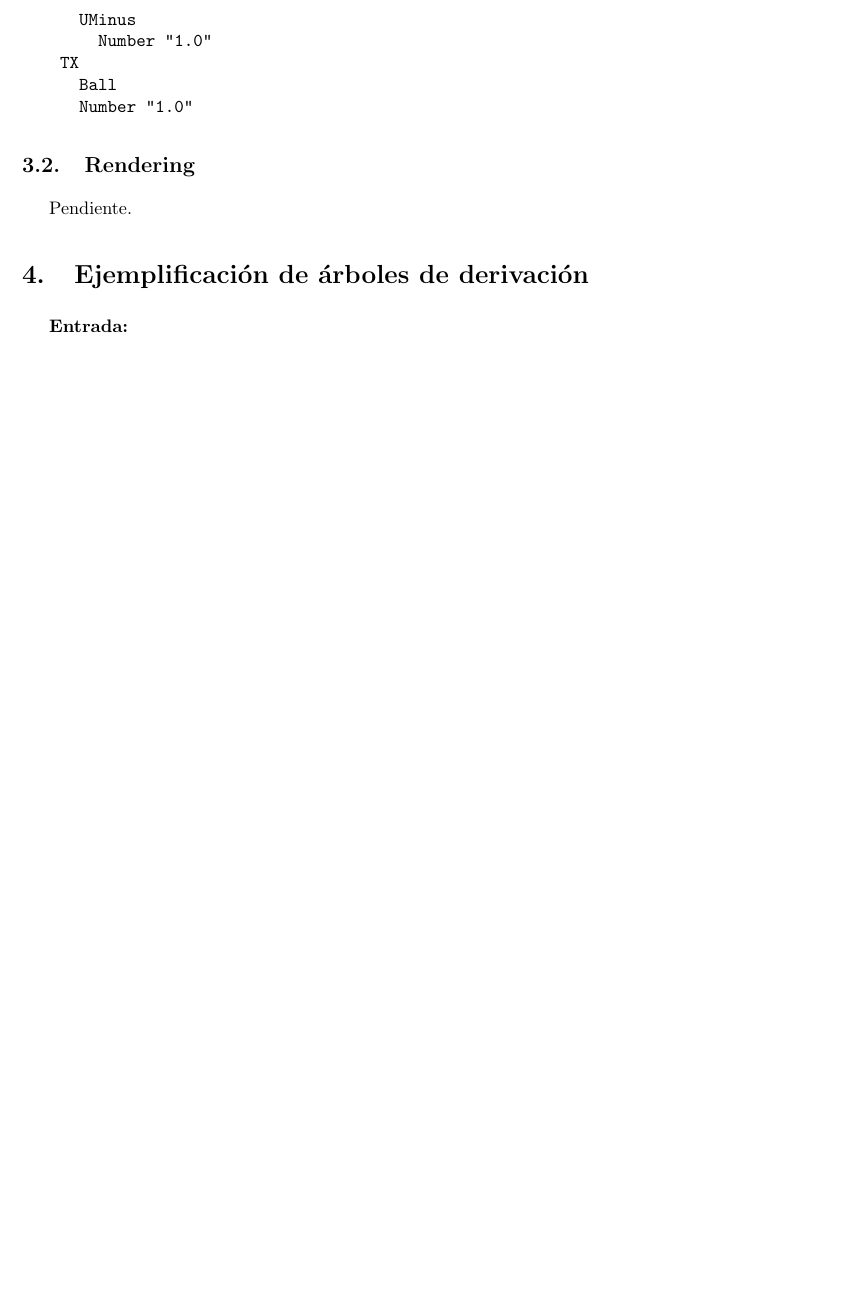
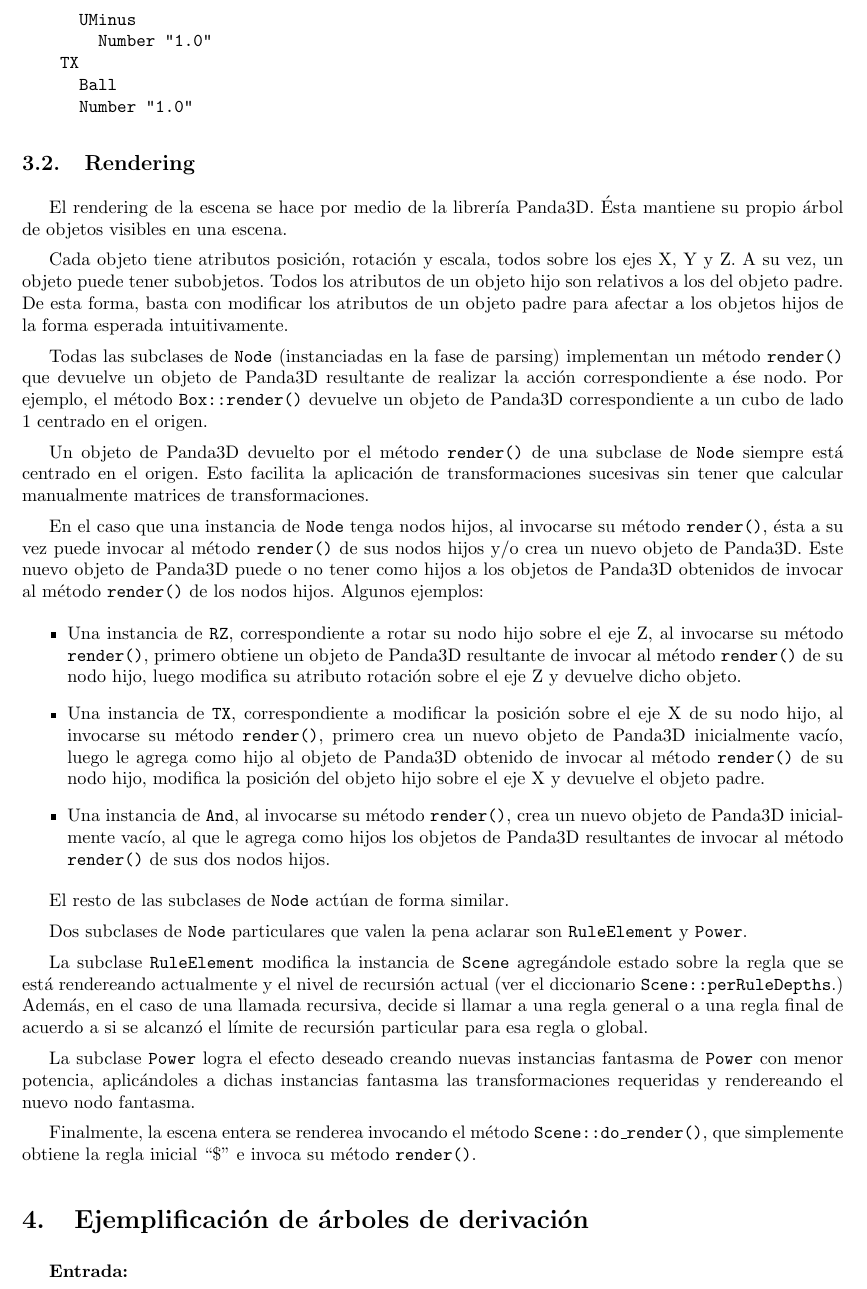
Before and after one commit to LeandroLovisolo/TL-TP, a LaTeX document (tex/informe.tex): part of page 6 of 9 before the commit and part of page 6 of 10 after it, cut so that both start at the same text, the shorter picture padded with empty space. Compiled offline with pdfLaTeX.

Commit message:
Rendering

```diff
--- a/tex/informe.tex
+++ b/tex/informe.tex
@@ -385,7 +385,33 @@ Rule "$"
 
 \subsection{Rendering}
 
-Pendiente.
+El rendering de la escena se hace por medio de la librería Panda3D. Ésta mantiene su propio árbol de objetos visibles en una escena.
+
+Cada objeto tiene atributos posición, rotación y escala, todos sobre los ejes X, Y y Z. A su vez, un objeto puede tener subobjetos. Todos los atributos de un objeto hijo son relativos a los del objeto padre. De esta forma, basta con modificar los atributos de un objeto padre para afectar a los objetos hijos de la forma esperada intuitivamente.
+
+Todas las subclases de \texttt{Node} (instanciadas en la fase de parsing) implementan un método \texttt{render()} que devuelve un objeto de Panda3D resultante de realizar la acción correspondiente a ése nodo. Por ejemplo, el método \texttt{Box::render()} devuelve un objeto de Panda3D correspondiente a un cubo de lado 1 centrado en el origen.
+
+Un objeto de Panda3D devuelto por el método \texttt{render()} de una subclase de \texttt{Node} siempre está centrado en el origen. Esto facilita la aplicación de transformaciones sucesivas sin tener que calcular manualmente matrices de transformaciones.
+
+En el caso que una instancia de \texttt{Node} tenga nodos hijos, al invocarse su método \texttt{render()}, ésta a su vez puede invocar al método \texttt{render()} de sus nodos hijos y/o crea un nuevo objeto de Panda3D. Este nuevo objeto de Panda3D puede o no tener como hijos a los objetos de Panda3D obtenidos de invocar al método \texttt{render()} de los nodos hijos. Algunos ejemplos:
+
+\begin{itemize}
+  \item Una instancia de \texttt{RZ}, correspondiente a rotar su nodo hijo sobre el eje Z, al invocarse su método \texttt{render()}, primero obtiene un objeto de Panda3D resultante de invocar al método \texttt{render()} de su nodo hijo, luego modifica su atributo rotación sobre el eje Z y devuelve dicho objeto.
+
+  \item Una instancia de \texttt{TX}, correspondiente a modificar la posición sobre el eje X de su nodo hijo, al invocarse su método \texttt{render()}, primero crea un nuevo objeto de Panda3D inicialmente vacío, luego le agrega como hijo al objeto de Panda3D obtenido de invocar al método \texttt{render()} de su nodo hijo, modifica la posición del objeto hijo sobre el eje X y devuelve el objeto padre.
+
+  \item Una instancia de \texttt{And}, al invocarse su método \texttt{render()}, crea un nuevo objeto de Panda3D inicialmente vacío, al que le agrega como hijos los objetos de Panda3D resultantes de invocar al método \texttt{render()} de sus dos nodos hijos.
+\end{itemize}
+
+El resto de las subclases de \texttt{Node} actúan de forma similar.
+
+Dos subclases de \texttt{Node} particulares que valen la pena aclarar son \texttt{RuleElement} y \texttt{Power}.
+
+La subclase \texttt{RuleElement} modifica la instancia de \texttt{Scene} agregándole estado sobre la regla que se está rendereando actualmente y el nivel de recursión actual (ver el diccionario \texttt{Scene::perRuleDepths}.) Además, en el caso de una llamada recursiva, decide si llamar a una regla general o a una regla final de acuerdo a si se alcanzó el límite de recursión particular para esa regla o global.
+
+La subclase \texttt{Power} logra el efecto deseado creando nuevas instancias fantasma de \texttt{Power} con menor potencia, aplicándoles a dichas instancias fantasma las transformaciones requeridas y rendereando el nuevo nodo fantasma.
+
+Finalmente, la escena entera se renderea invocando el método \texttt{Scene::do\_render()}, que simplemente obtiene la regla inicial ``\$'' e invoca su método \texttt{render()}.
 
 
 \section{Ejemplificación de árboles de derivación}
```
